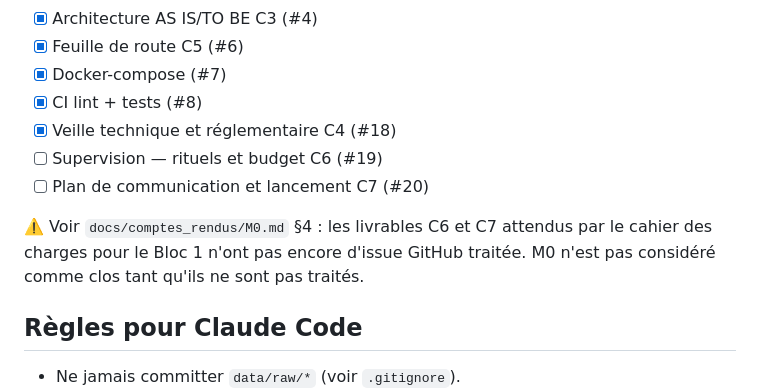
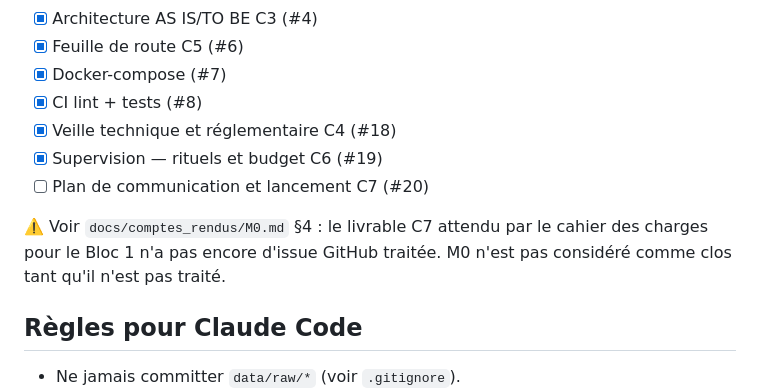
Before and after one commit to alaugier/datacore, a Markdown page: docs/plan_de_developpement.md, the part around the change. Drawn GitHub-style.

```diff
--- a/docs/plan_de_developpement.md
+++ b/docs/plan_de_developpement.md
@@ -42,13 +42,12 @@ Voir architecture complète discutée avec Claude Web (conversation du 24/08/202
 - [x] Docker-compose (#7)
 - [x] CI lint + tests (#8)
 - [x] Veille technique et réglementaire C4 (#18)
-- [ ] Supervision — rituels et budget C6 (#19)
+- [x] Supervision — rituels et budget C6 (#19)
 - [ ] Plan de communication et lancement C7 (#20)
 
-⚠️ Voir `docs/comptes_rendus/M0.md` §4 : les livrables C6 et C7 attendus
-par le cahier des charges pour le Bloc 1 n'ont pas encore d'issue
-GitHub traitée. M0 n'est pas considéré comme clos tant qu'ils ne sont
-pas traités.
+⚠️ Voir `docs/comptes_rendus/M0.md` §4 : le livrable C7 attendu par le
+cahier des charges pour le Bloc 1 n'a pas encore d'issue GitHub
+traitée. M0 n'est pas considéré comme clos tant qu'il n'est pas traité.
 
 ## Règles pour Claude Code
 - Ne jamais committer `data/raw/*` (voir `.gitignore`).
```
Also changed, not shown: docs/architecture/supervision_projet.md (added, +136 -0 lines).
